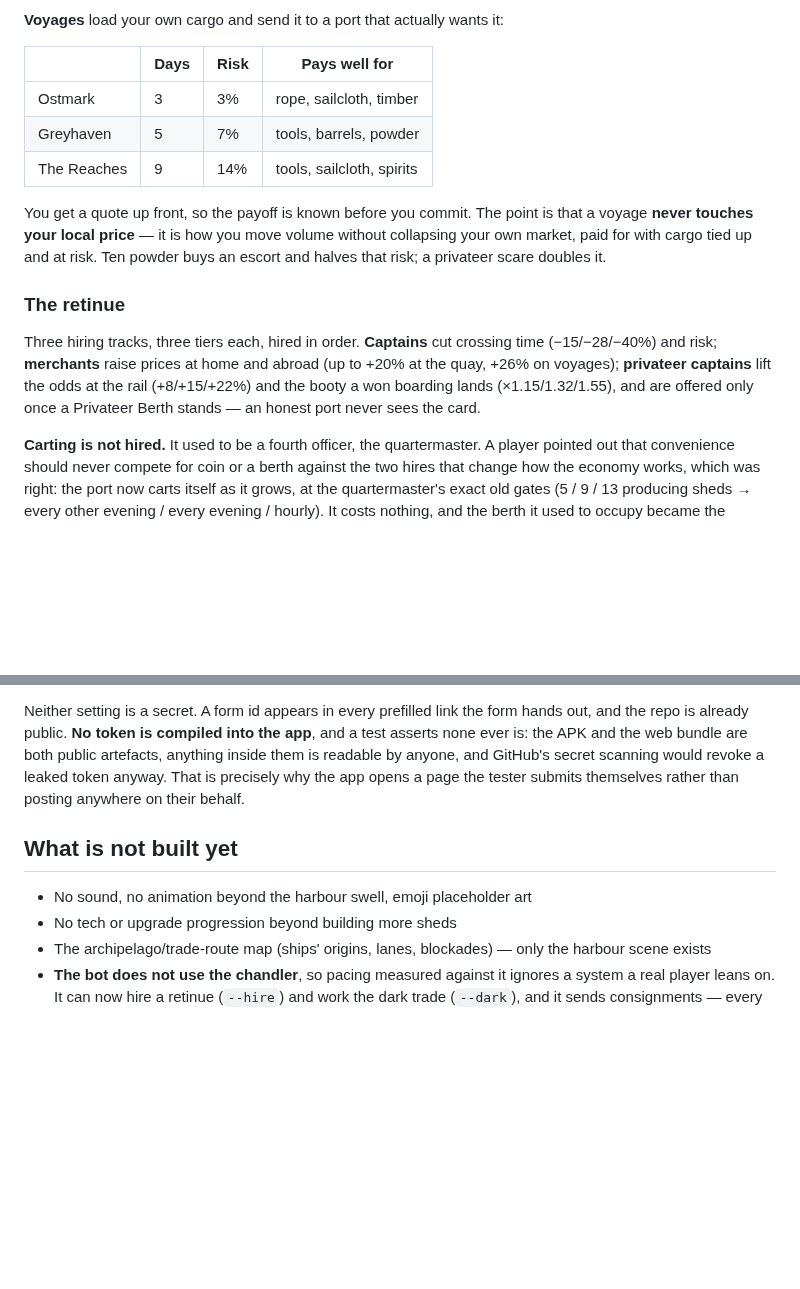
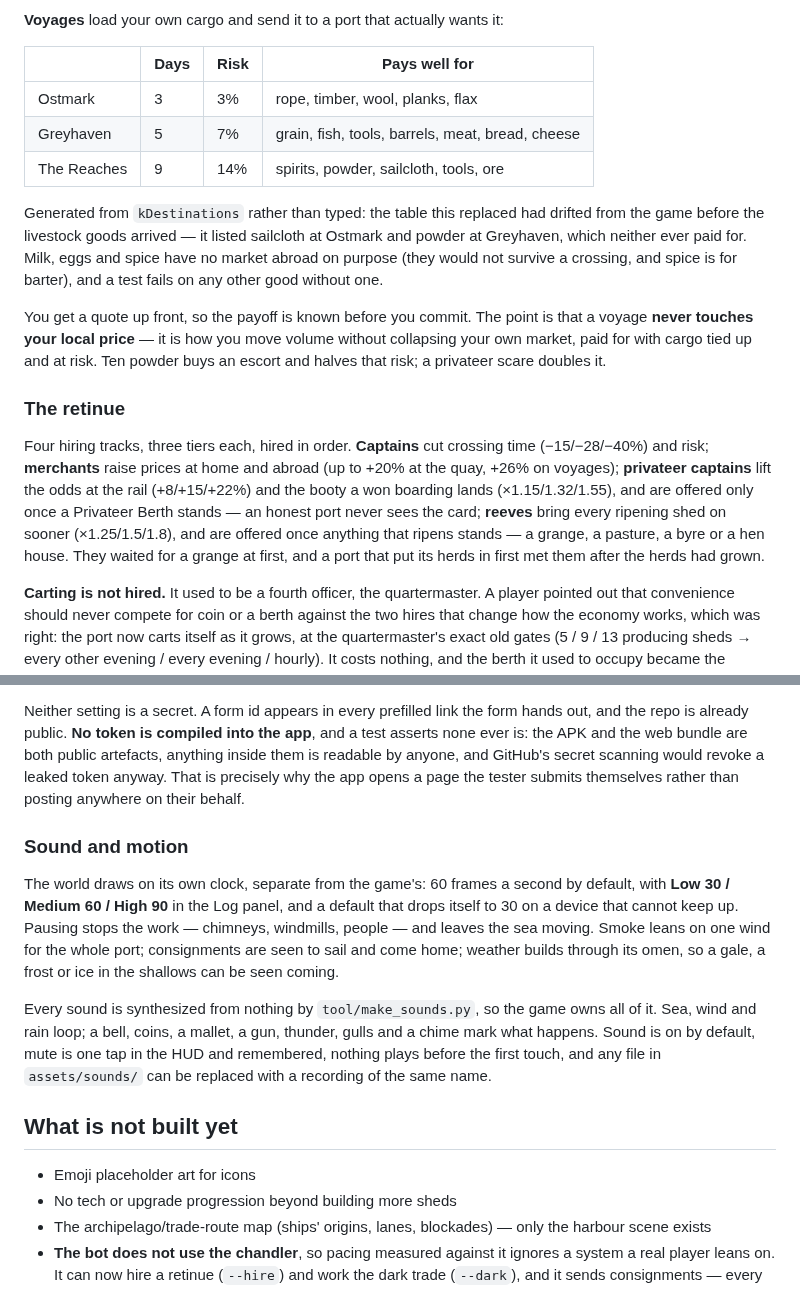
Before and after one commit to Manicalmonocle/PortsAhoy, a Markdown page: README.md, 2 parts joined by grey strips. Drawn GitHub-style; blank space fills up the shorter version.

```diff
--- a/README.md
+++ b/README.md
@@ -329,9 +329,15 @@ win condition is absent from its stock list.
 
 | | Days | Risk | Pays well for |
 | --- | --- | --- | --- |
-| Ostmark | 3 | 3% | rope, sailcloth, timber |
-| Greyhaven | 5 | 7% | tools, barrels, powder |
-| The Reaches | 9 | 14% | tools, sailcloth, spirits |
+| Ostmark | 3 | 3% | rope, timber, wool, planks, flax |
+| Greyhaven | 5 | 7% | grain, fish, tools, barrels, meat, bread, cheese |
+| The Reaches | 9 | 14% | spirits, powder, sailcloth, tools, ore |
+
+Generated from `kDestinations` rather than typed: the table this replaced had
+drifted from the game before the livestock goods arrived — it listed sailcloth
+at Ostmark and powder at Greyhaven, which neither ever paid for. Milk, eggs and
+spice have no market abroad on purpose (they would not survive a crossing, and
+spice is for barter), and a test fails on any other good without one.
 
 You get a quote up front, so the payoff is known before you commit. The point
 is that a voyage **never touches your local price** — it is how you move volume
@@ -340,12 +346,15 @@ Ten powder buys an escort and halves that risk; a privateer scare doubles it.
 
 ### The retinue
 
-Three hiring tracks, three tiers each, hired in order. **Captains** cut crossing
+Four hiring tracks, three tiers each, hired in order. **Captains** cut crossing
 time (−15/−28/−40%) and risk; **merchants** raise prices at home and abroad
 (up to +20% at the quay, +26% on voyages); **privateer captains** lift the odds
 at the rail (+8/+15/+22%) and the booty a won boarding lands (×1.15/1.32/1.55),
 and are offered only once a Privateer Berth stands — an honest port never sees
-the card.
+the card; **reeves** bring every ripening shed on sooner (×1.25/1.5/1.8), and
+are offered once anything that ripens stands — a grange, a pasture, a byre or a
+hen house. They waited for a grange at first, and a port that put its herds in
+first met them after the herds had grown.
 
 **Carting is not hired.** It used to be a fourth officer, the quartermaster. A
 player pointed out that convenience should never compete for coin or a berth
@@ -784,9 +793,25 @@ secret scanning would revoke a leaked token anyway. That is precisely why the
 app opens a page the tester submits themselves rather than posting anywhere on
 their behalf.
 
+### Sound and motion
+
+The world draws on its own clock, separate from the game's: 60 frames a second
+by default, with **Low 30 / Medium 60 / High 90** in the Log panel, and a
+default that drops itself to 30 on a device that cannot keep up. Pausing stops
+the work — chimneys, windmills, people — and leaves the sea moving. Smoke leans
+on one wind for the whole port; consignments are seen to sail and come home;
+weather builds through its omen, so a gale, a frost or ice in the shallows can
+be seen coming.
+
+Every sound is synthesized from nothing by `tool/make_sounds.py`, so the game
+owns all of it. Sea, wind and rain loop; a bell, coins, a mallet, a gun,
+thunder, gulls and a chime mark what happens. Sound is on by default, mute is
+one tap in the HUD and remembered, nothing plays before the first touch, and
+any file in `assets/sounds/` can be replaced with a recording of the same name.
+
 ## What is not built yet
 
-- No sound, no animation beyond the harbour swell, emoji placeholder art
+- Emoji placeholder art for icons
 - No tech or upgrade progression beyond building more sheds
 - The archipelago/trade-route map (ships' origins, lanes, blockades) — only the
   harbour scene exists
```
Also changed, not shown: ROADMAP.md (+16 -24 lines).
